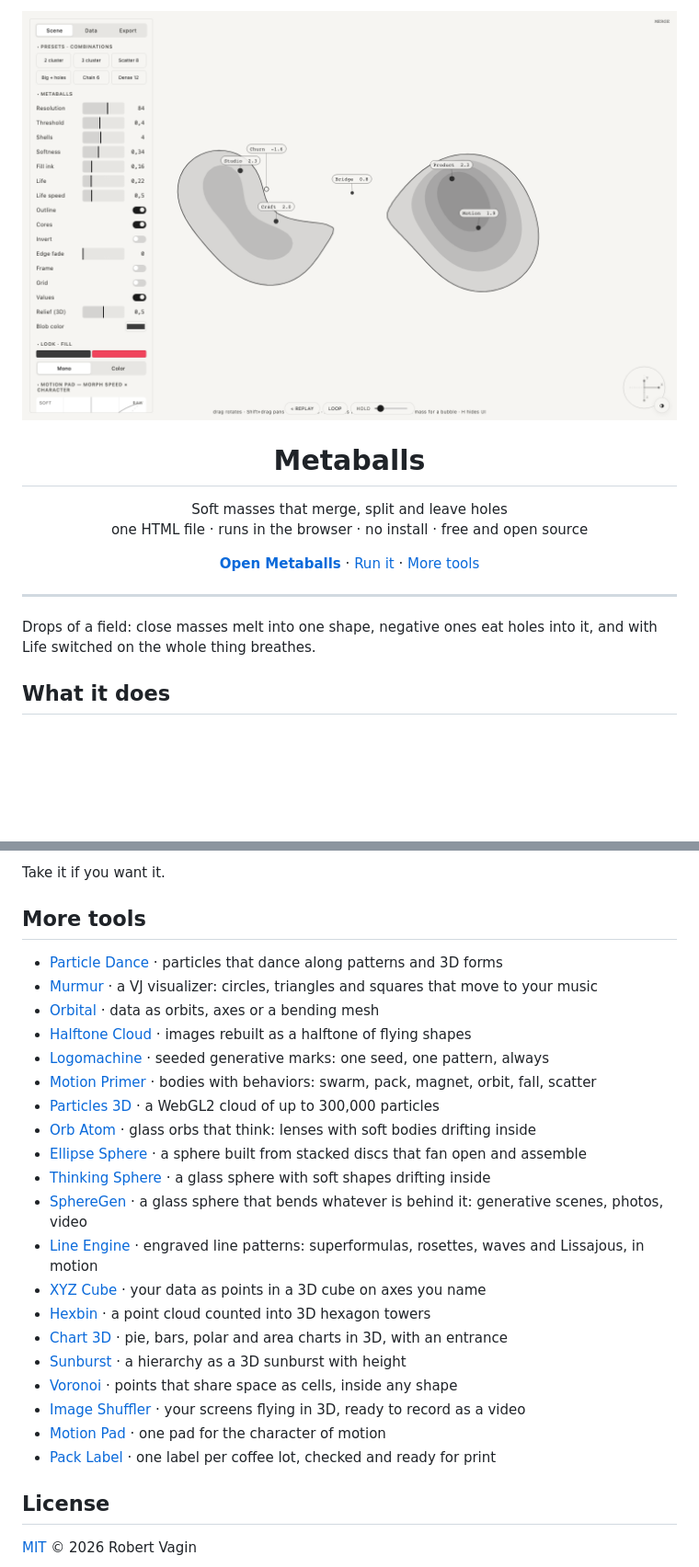
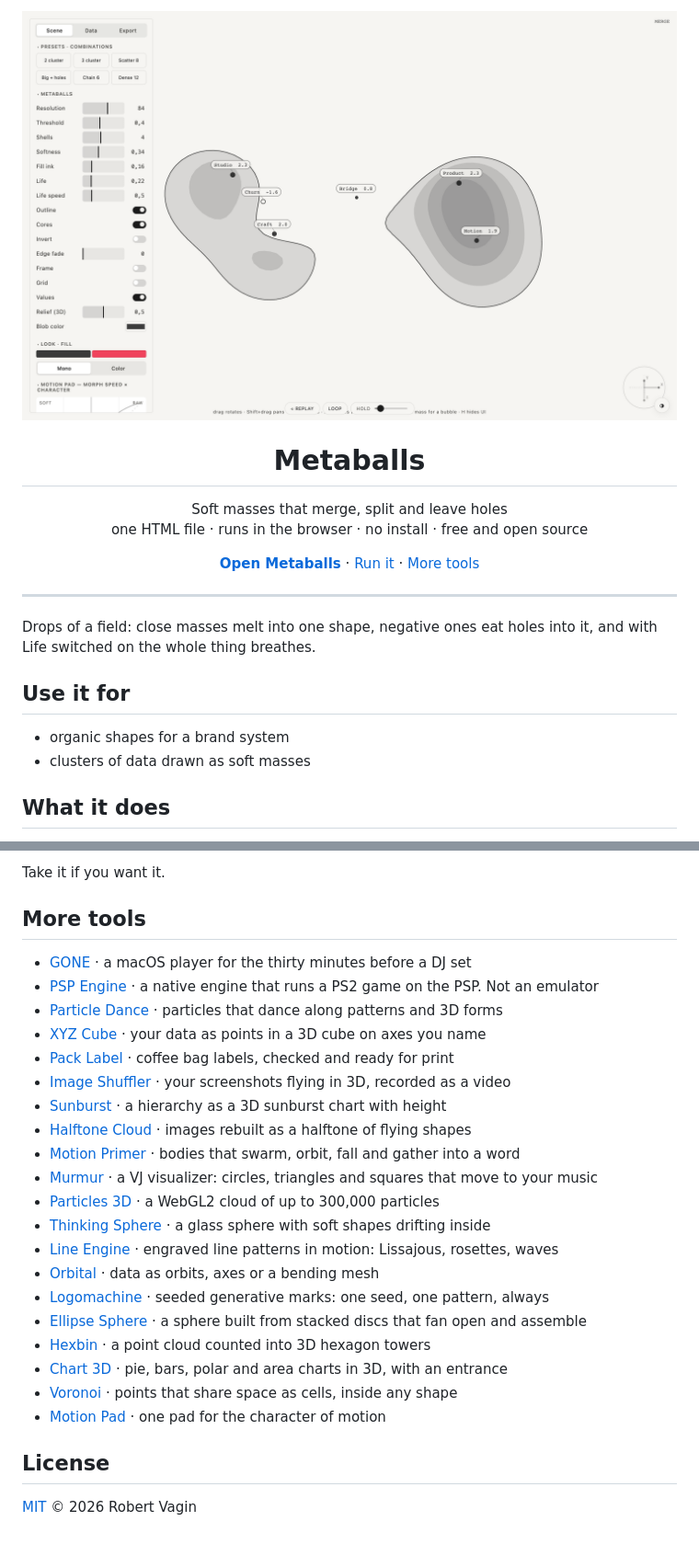
Before and after one commit to robvagin/metaballs, a Markdown page: README.md, 2 parts joined by grey strips. Shown at 92% size. GitHub-like rendering; pictures changed too: docs/preview.png; blank space fills up the shorter version.

Commit message:
Cover, preview and search-friendly description
Co-Authored-By: Claude Opus 5.5 <noreply@anthropic.com>

```diff
--- a/README.md
+++ b/README.md
@@ -19,6 +19,11 @@
 
 Drops of a field: close masses melt into one shape, negative ones eat holes into it, and with Life switched on the whole thing breathes.
 
+## Use it for
+
+- organic shapes for a brand system
+- clusters of data drawn as soft masses
+
 ## What it does
 
 - **Masses** with a weight (plus is a drop, minus is a hole) and a radius of influence
@@ -39,26 +44,26 @@ Take it if you want it.
 
 ## More tools
 
+- [GONE](https://github.com/robvagin/gone-player) · a macOS player for the thirty minutes before a DJ set
+- [PSP Engine](https://github.com/robvagin/shar-psp-engine) · a native engine that runs a PS2 game on the PSP. Not an emulator
 - [Particle Dance](https://github.com/robvagin/particle-dance) · particles that dance along patterns and 3D forms
+- [XYZ Cube](https://github.com/robvagin/xyz-cube) · your data as points in a 3D cube on axes you name
+- [Pack Label](https://github.com/robvagin/pack-label) · coffee bag labels, checked and ready for print
+- [Image Shuffler](https://github.com/robvagin/image-shuffler) · your screenshots flying in 3D, recorded as a video
+- [Sunburst](https://github.com/robvagin/sunburst) · a hierarchy as a 3D sunburst chart with height
+- [Halftone Cloud](https://github.com/robvagin/halftone-cloud) · images rebuilt as a halftone of flying shapes
+- [Motion Primer](https://github.com/robvagin/motion-primer) · bodies that swarm, orbit, fall and gather into a word
 - [Murmur](https://github.com/robvagin/murmur-vj) · a VJ visualizer: circles, triangles and squares that move to your music
+- [Particles 3D](https://github.com/robvagin/particles-3d) · a WebGL2 cloud of up to 300,000 particles
+- [Thinking Sphere](https://github.com/robvagin/thinking-sphere) · a glass sphere with soft shapes drifting inside
+- [Line Engine](https://github.com/robvagin/line-engine) · engraved line patterns in motion: Lissajous, rosettes, waves
 - [Orbital](https://github.com/robvagin/orbital) · data as orbits, axes or a bending mesh
-- [Halftone Cloud](https://github.com/robvagin/halftone-cloud) · images rebuilt as a halftone of flying shapes
 - [Logomachine](https://github.com/robvagin/logomachine) · seeded generative marks: one seed, one pattern, always
-- [Motion Primer](https://github.com/robvagin/motion-primer) · bodies with behaviors: swarm, pack, magnet, orbit, fall, scatter
-- [Particles 3D](https://github.com/robvagin/particles-3d) · a WebGL2 cloud of up to 300,000 particles
-- [Orb Atom](https://github.com/robvagin/orb-atom) · glass orbs that think: lenses with soft bodies drifting inside
 - [Ellipse Sphere](https://github.com/robvagin/ellipse-sphere) · a sphere built from stacked discs that fan open and assemble
-- [Thinking Sphere](https://github.com/robvagin/thinking-sphere) · a glass sphere with soft shapes drifting inside
-- [SphereGen](https://github.com/robvagin/spheregen) · a glass sphere that bends whatever is behind it: generative scenes, photos, video
-- [Line Engine](https://github.com/robvagin/line-engine) · engraved line patterns: superformulas, rosettes, waves and Lissajous, in motion
-- [XYZ Cube](https://github.com/robvagin/xyz-cube) · your data as points in a 3D cube on axes you name
 - [Hexbin](https://github.com/robvagin/hexbin) · a point cloud counted into 3D hexagon towers
 - [Chart 3D](https://github.com/robvagin/chart-3d) · pie, bars, polar and area charts in 3D, with an entrance
-- [Sunburst](https://github.com/robvagin/sunburst) · a hierarchy as a 3D sunburst with height
 - [Voronoi](https://github.com/robvagin/voronoi) · points that share space as cells, inside any shape
-- [Image Shuffler](https://github.com/robvagin/image-shuffler) · your screens flying in 3D, ready to record as a video
 - [Motion Pad](https://github.com/robvagin/motion-pad) · one pad for the character of motion
-- [Pack Label](https://github.com/robvagin/pack-label) · one label per coffee lot, checked and ready for print
 
 ## License
 
```
Also changed, not shown: docs/social.png, 1 other file.
